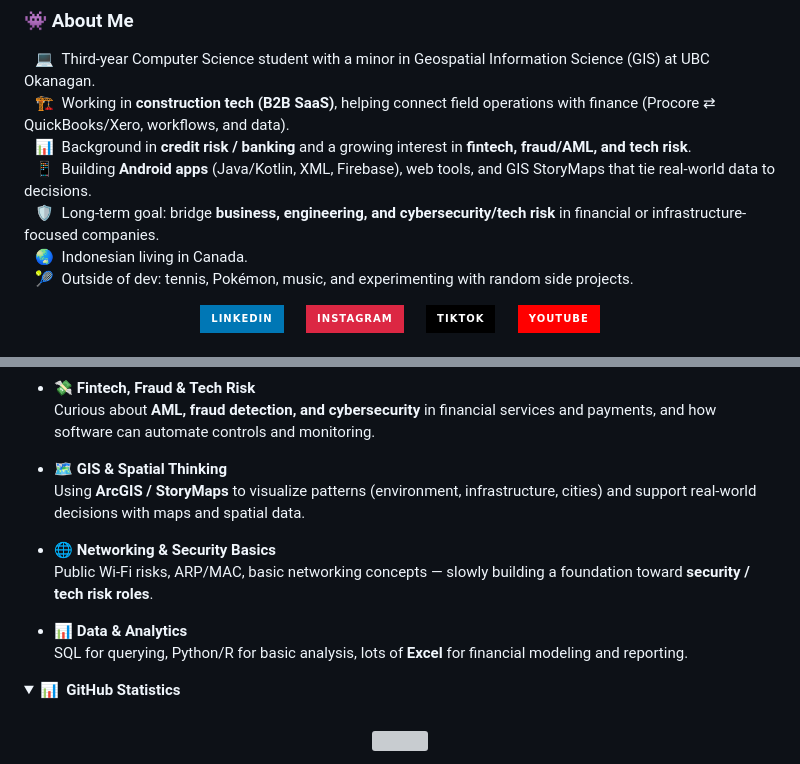
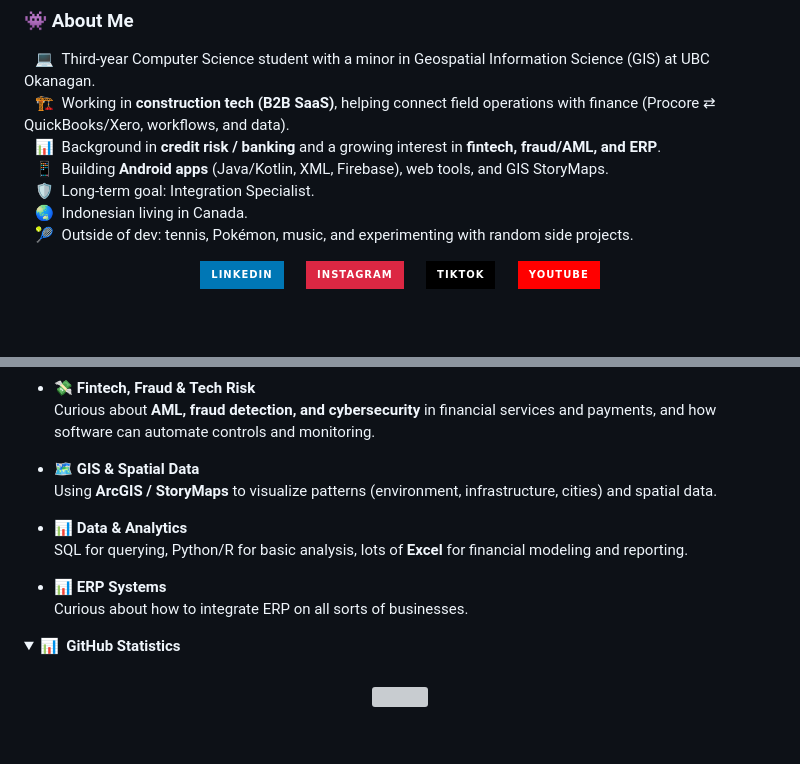
Before and after one commit to AldeiroSultan/aldeirosultan, a Markdown page: README.md, 2 parts joined by grey strips. GitHub-like rendering; folded sections open; badges without logos; blank space fills up the shorter version; grey boxes are pictures that could not be loaded.

```diff
--- a/README.md
+++ b/README.md
@@ -9,9 +9,9 @@
 
 &nbsp;&nbsp;&nbsp;💻 &nbsp;Third-year Computer Science student with a minor in Geospatial Information Science (GIS) at UBC Okanagan.\
 &nbsp;&nbsp;&nbsp;🏗️ &nbsp;Working in **construction tech (B2B SaaS)**, helping connect field operations with finance (Procore ⇄ QuickBooks/Xero, workflows, and data).\
-&nbsp;&nbsp;&nbsp;📊 &nbsp;Background in **credit risk / banking** and a growing interest in **fintech, fraud/AML, and tech risk**.\
-&nbsp;&nbsp;&nbsp;📱 &nbsp;Building **Android apps** (Java/Kotlin, XML, Firebase), web tools, and GIS StoryMaps that tie real-world data to decisions.\
-&nbsp;&nbsp;&nbsp;🛡️ &nbsp;Long-term goal: bridge **business, engineering, and cybersecurity/tech risk** in financial or infrastructure-focused companies.\
+&nbsp;&nbsp;&nbsp;📊 &nbsp;Background in **credit risk / banking** and a growing interest in **fintech, fraud/AML, and ERP**.\
+&nbsp;&nbsp;&nbsp;📱 &nbsp;Building **Android apps** (Java/Kotlin, XML, Firebase), web tools, and GIS StoryMaps.\
+&nbsp;&nbsp;&nbsp;🛡️ &nbsp;Long-term goal: Integration Specialist.\
 &nbsp;&nbsp;&nbsp;🌏 &nbsp;Indonesian living in Canada.\
 &nbsp;&nbsp;&nbsp;🎾 &nbsp;Outside of dev: tennis, Pokémon, music, and experimenting with random side projects.
 
@@ -86,14 +86,14 @@
   - 💸 **Fintech, Fraud & Tech Risk**
     Curious about **AML, fraud detection, and cybersecurity** in financial services and payments, and how software can automate controls and monitoring.
 
-  - 🗺️ **GIS & Spatial Thinking**
-    Using **ArcGIS / StoryMaps** to visualize patterns (environment, infrastructure, cities) and support real-world decisions with maps and spatial data.
-
-  - 🌐 **Networking & Security Basics**
-    Public Wi-Fi risks, ARP/MAC, basic networking concepts — slowly building a foundation toward **security / tech risk roles**.
+  - 🗺️ **GIS & Spatial Data**
+    Using **ArcGIS / StoryMaps** to visualize patterns (environment, infrastructure, cities) and spatial data.
 
   - 📊 **Data & Analytics**
     SQL for querying, Python/R for basic analysis, lots of **Excel** for financial modeling and reporting.
+
+  - 📊 **ERP Systems**
+    Curious about how to integrate ERP on all sorts of businesses.
 
 </details>
 
```
